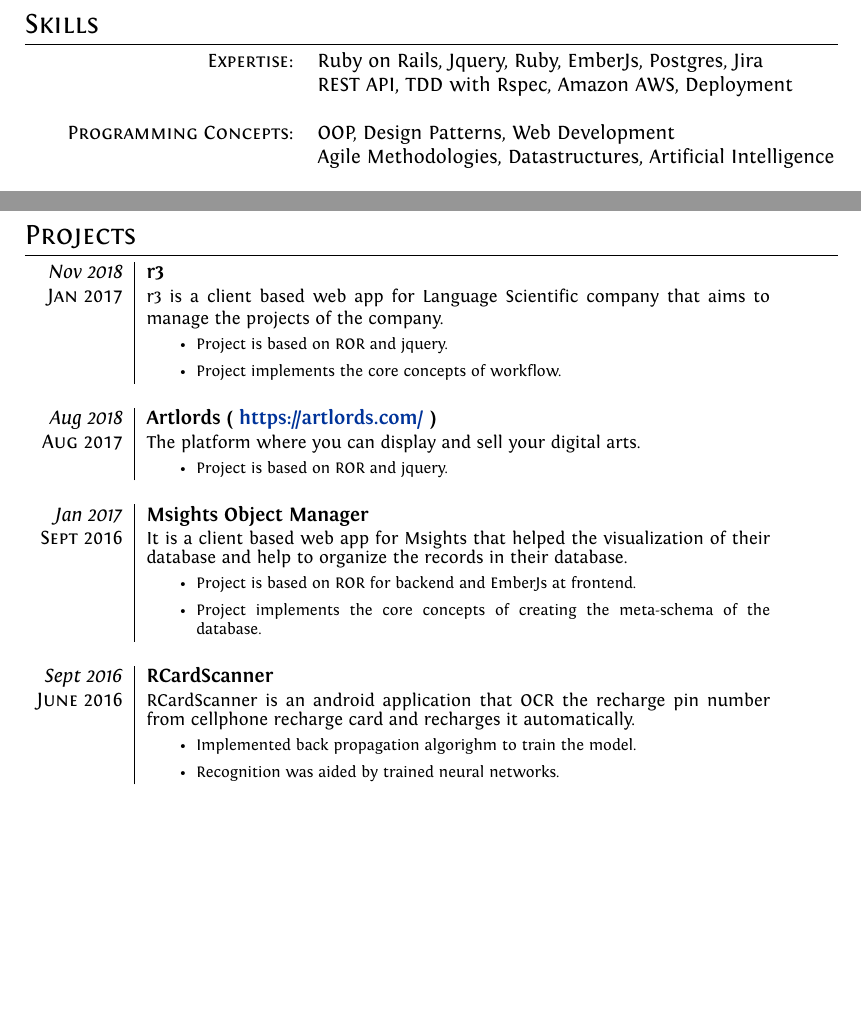
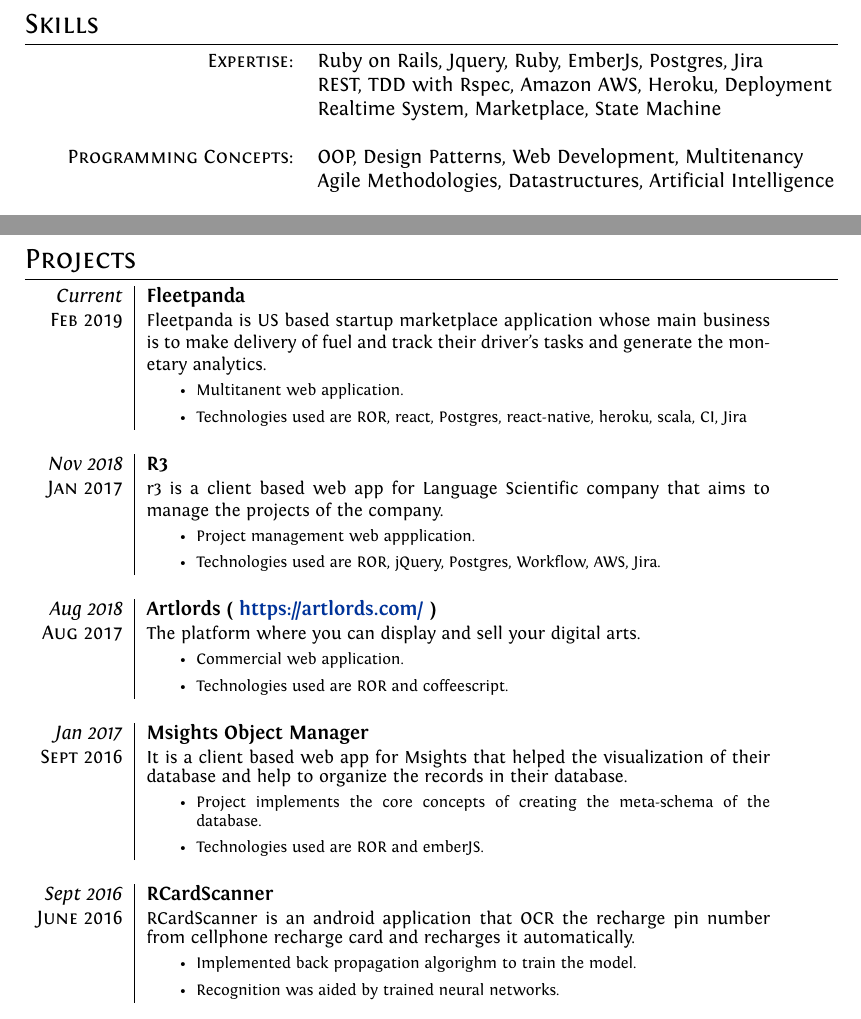
Before and after one commit to aviisekh/resume, a LaTeX document (abhishek.tex): two parts of pages 2 and 3 of 4, joined at a grey line, cut so that both start at the same text, the shorter picture padded with empty space. Compiled offline with XeLaTeX.

Commit message:
changed the resume

```diff
--- a/abhishek.tex
+++ b/abhishek.tex
@@ -101,8 +102,9 @@
 \section{Skills}
 \begin{tabular}{rl}
 \textsc{Expertise:} &Ruby on Rails, Jquery, Ruby, EmberJs, Postgres, Jira\\
-								& REST API, TDD with Rspec, Amazon AWS, Deployment \\\\
-\textsc{Programming Concepts:} &OOP, Design Patterns, Web Development \\
+								& REST, TDD with Rspec, Amazon AWS, Heroku, Deployment \\
+								& Realtime System, Marketplace, State Machine\\\\
+\textsc{Programming Concepts:} &OOP, Design Patterns, Web Development, Multitenancy \\
 								&  Agile Methodologies, Datastructures, Artificial Intelligence\\\\
 \textsc{Programming Skills:}  & Java, Android, Python, Ruby, Javascript, C, Shell Scripting\\\\
 \textsc{Database:} & MySQL, SQLite, Postgres\\\\
@@ -130,12 +132,22 @@
 \section{Projects}
 \begin{tabular}{r|p{11cm}}
 
-\emph{Nov 2018} & \textbf{r3}\\ \textsc{Jan 2017} & \small{r3 is a client based web app for Language Scientific company that aims to manage the projects of the company.
+\emph{Current} & \textbf{Fleetpanda}\\ \textsc{Feb 2019} & \small{Fleetpanda is US based startup marketplace application whose main business is to make delivery of fuel and track their driver's tasks and generate the monetary analytics.
 
 \footnotesize{
 \begin{itemize}
-\item Project is based on ROR and jquery.
-\item Project implements the core concepts of workflow.
+\item Multitanent web application.
+\item Technologies used are ROR, react, Postgres, react-native, heroku, scala, CI, Jira
+\end{itemize}
+}}\\\multicolumn{2}{c}{} \\
+
+
+\emph{Nov 2018} & \textbf{R3}\\ \textsc{Jan 2017} & \small{r3 is a client based web app for Language Scientific company that aims to manage the projects of the company.
+
+\footnotesize{
+\begin{itemize}
+\item Project management web appplication.
+\item Technologies used are ROR, jQuery, Postgres, Workflow, AWS, Jira.
 \end{itemize}
 }}\\\multicolumn{2}{c}{} \\
 
@@ -144,15 +156,16 @@
 
 \footnotesize{
 \begin{itemize}
-\item Project is based on ROR and jquery.
+\item Commercial web application.
+\item Technologies used are ROR and coffeescript.
 \end{itemize}
 }}\\\multicolumn{2}{c}{} \\
 
 \emph{Jan 2017} & \textbf{Msights Object Manager}\\ \textsc{Sept 2016} & \small{It is a client based web app for Msights that helped the visualization of their database and help to organize the records in their database.
 \footnotesize{
 \begin{itemize}
-\item Project is based on ROR for backend and EmberJs at frontend.
 \item Project implements the core concepts of creating the meta-schema of the database.
+\item Technologies used are ROR and emberJS.
 \end{itemize}
 }}\\\multicolumn{2}{c}{} \\
 
```
Also changed, not shown: abhishek.pdf, abhishek.tex (1 more changed lines).
